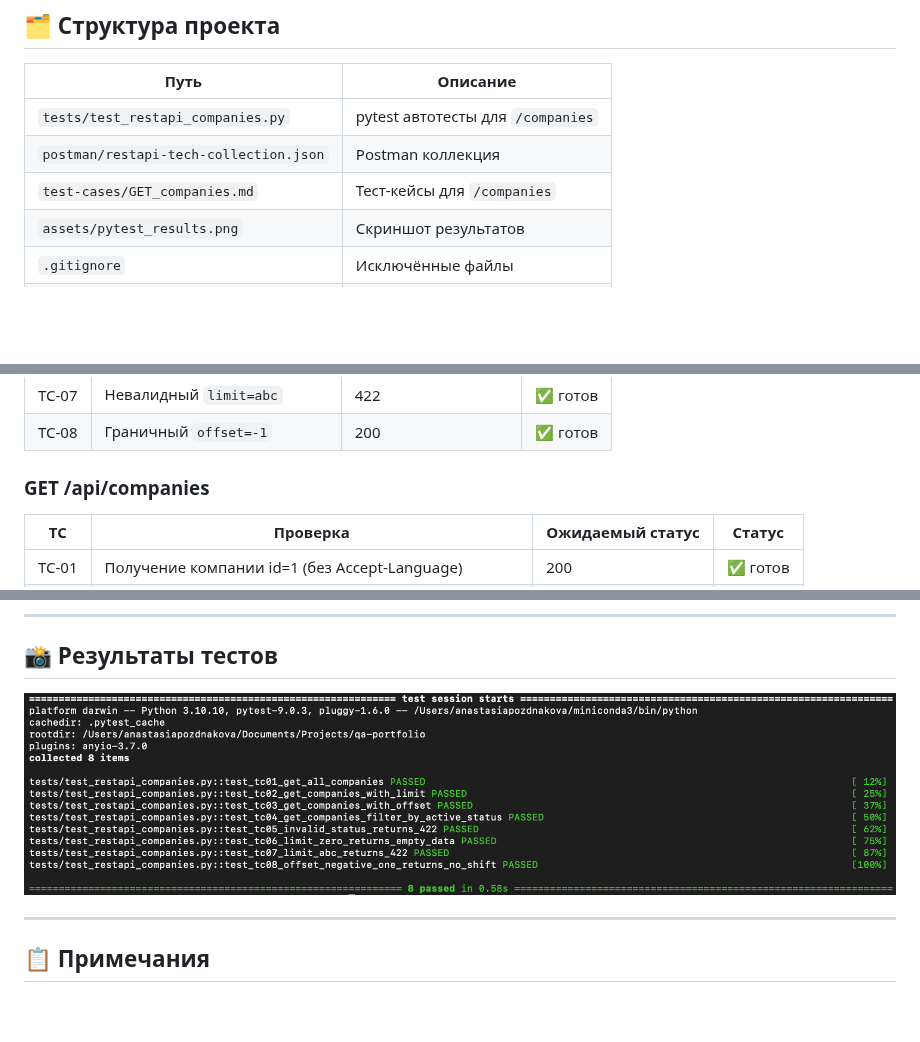
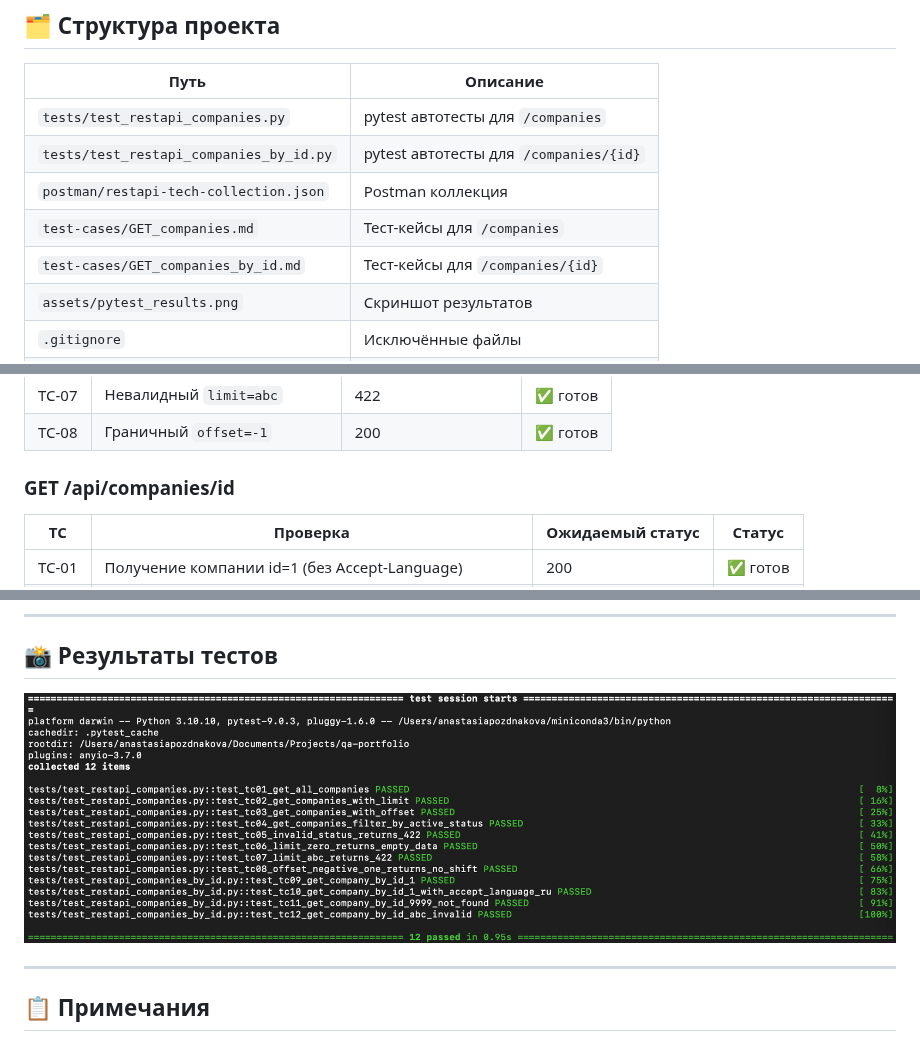
Before and after one commit to Anastasia-Pozdnyakova/qa-portfolio, a Markdown page: README.md, 3 parts joined by grey strips. Drawn GitHub-style; pictures changed too: assets/pytest_results.png; blank space fills up the shorter version.

```diff
--- a/README.md
+++ b/README.md
@@ -25,8 +25,10 @@
 | Путь | Описание |
 |------|----------|
 | `tests/test_restapi_companies.py` | pytest автотесты для `/companies` |
+| `tests/test_restapi_companies_by_id.py` | pytest автотесты для `/companies/{id}` |
 | `postman/restapi-tech-collection.json` | Postman коллекция |
 | `test-cases/GET_companies.md` | Тест-кейсы для `/companies` |
+| `test-cases/GET_companies_by_id.md` | Тест-кейсы для `/companies/{id}` |
 | `assets/pytest_results.png` | Скриншот результатов |
 | `.gitignore` | Исключённые файлы |
 | `LICENSE` | Лицензия MIT |
@@ -104,7 +106,7 @@ BASE_URL = https://restapi.tech/api
 | TC-07 | Невалидный `limit=abc` | 422 | ✅ готов |
 | TC-08 | Граничный `offset=-1` | 200 | ✅ готов |
 
-### GET /api/companies
+### GET /api/companies/id
 
 | TC | Проверка | Ожидаемый статус | Статус |
 |----|----------|------------------|--------|
```
Also changed, not shown: 2 other files.
